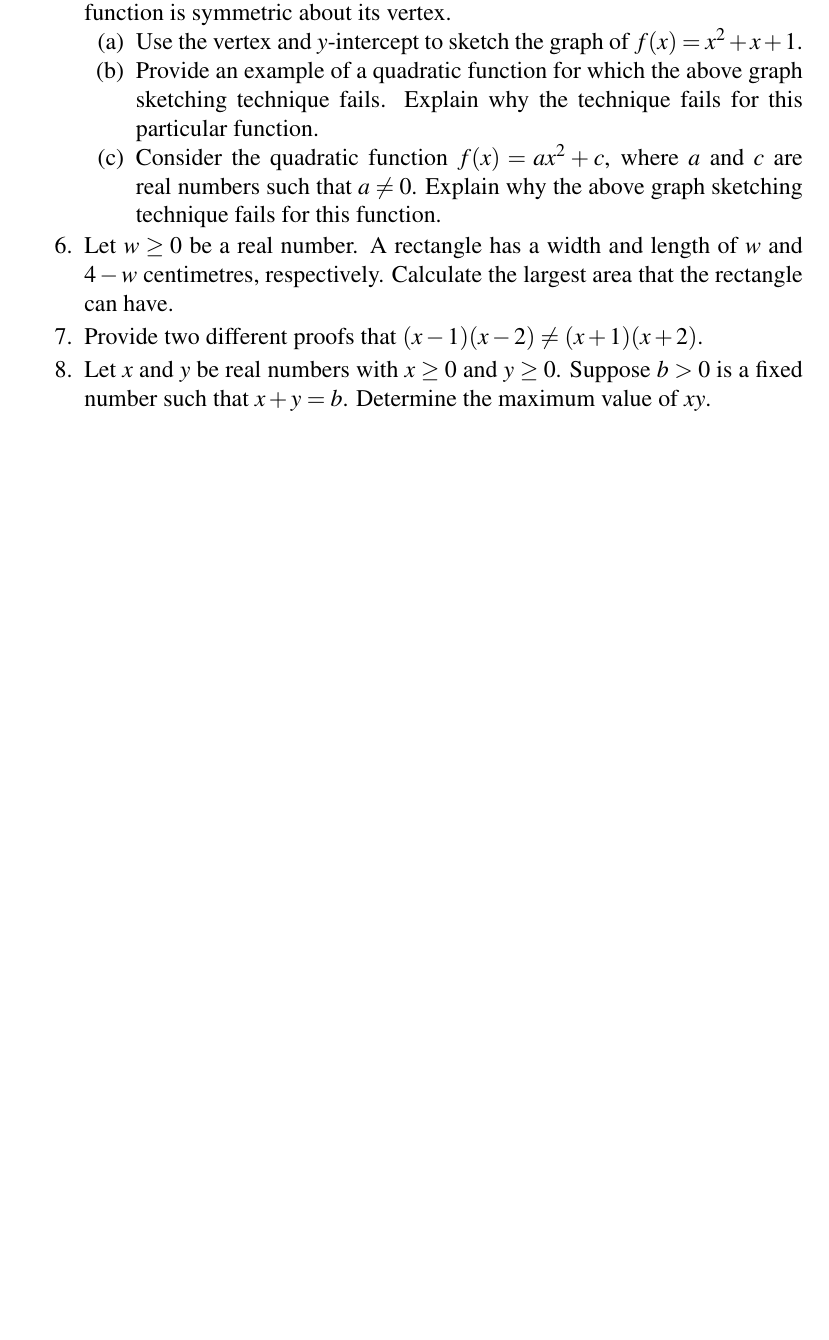
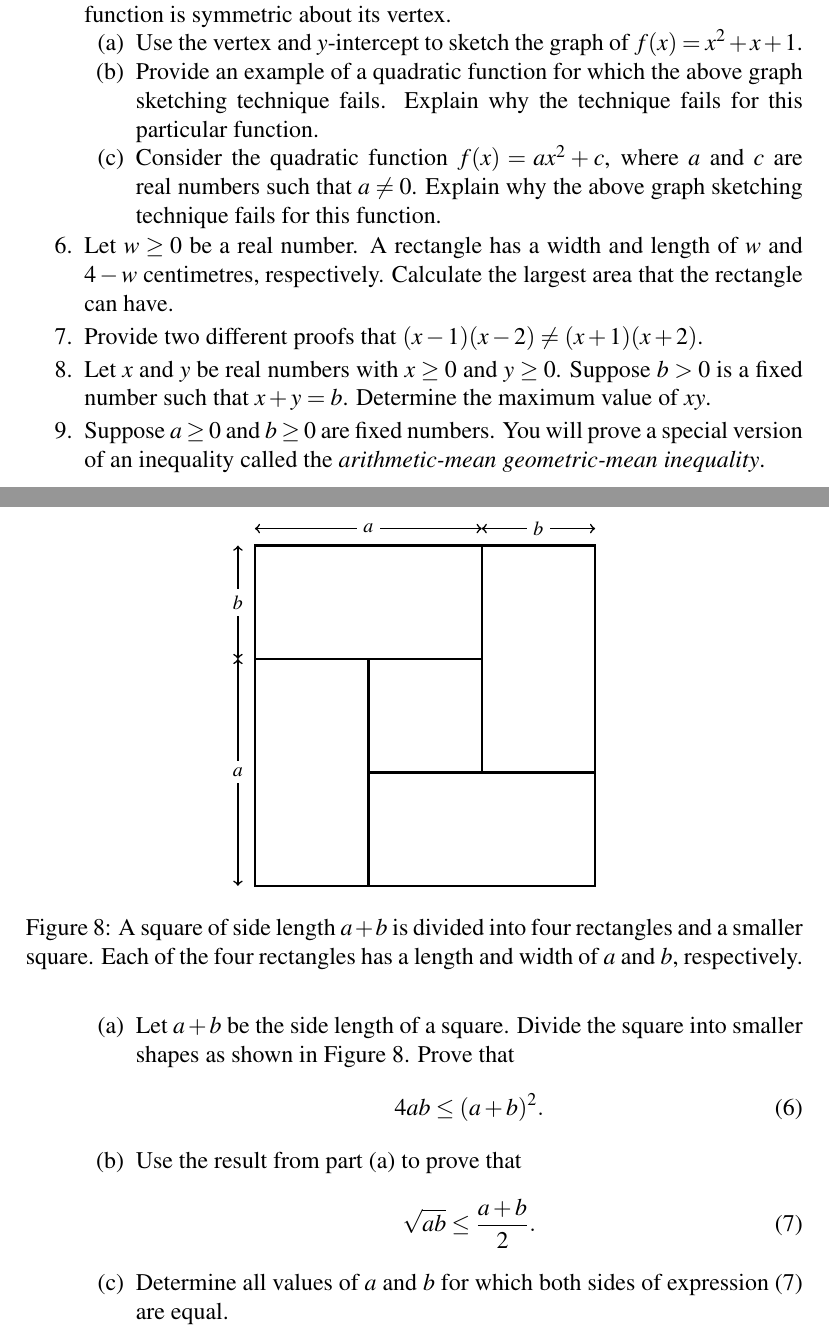
Before and after one commit to mvngu/hsnote, a LaTeX document (07_quadratic-graph.tex): part of page 11 of 11 before the commit and two parts of pages 11 and 12 of 12 after it, the two joined at a grey line, cut so that both start at the same text, the shorter picture padded with empty space. Compiled offline with pdfLaTeX.

Commit message:
A problem and its solution.

```diff
--- a/07_quadratic-graph.tex
+++ b/07_quadratic-graph.tex
@@ -1938,3 +1938,52 @@ $b > 0$.  Therefore the quadratic function $f(x)$ has a maximum value
 of $b^2 / 4$, which occurs when $x = b / 2$.
 \end{solution}
 }{}
+
+\begin{figure}[!htbp]
+\centering
+\includegraphics[scale=1]{image/07/arithmetic-geometric-inequality.pdf}
+\caption{%%
+  A square of side length $a + b$ is divided into four rectangles and
+  a smaller square.  Each of the four rectangles has a length and
+  width of $a$ and $b$, respectively.
+}
+\label{fig:arithmetic_mean_geometric_mean_inequality}
+\end{figure}
+
+\item Suppose $a \geq 0$ and $b \geq 0$ are fixed numbers.  You will
+  prove a special version of an inequality called the
+  \emph{arithmetic-mean geometric-mean inequality}.
+  %%
+  \begin{packedenum}
+  \item\label{subprob:AMGM_geometry}
+    Let $a + b$ be the side length of a square.  Divide the square
+    into smaller shapes as shown in
+    \Figure{fig:arithmetic_mean_geometric_mean_inequality}.  Prove
+    that
+    %%
+    \begin{equation}
+    \label{eqn:AMGM_geometry}
+    4ab
+    \leq
+    (a + b)^2.
+    \end{equation}
+
+  \item\label{subprob:AMGM_inequality}
+    Use the result from \Part{subprob:AMGM_geometry} to prove that
+    %%
+    \begin{equation}
+    \label{eqn:AMGM_inequality}
+    \sqrt{ab}
+    \leq
+    \frac{a + b}{2}.
+    \end{equation}
+
+  \item\label{subprob:AMGM_equality}
+    Determine all values of $a$ and $b$ for which both sides of
+    \Expression{eqn:AMGM_inequality} are equal.
+  \end{packedenum}
+\ifbool{showSolution}{
+\begin{solution}
+\solutionpart{subprob:AMGM_geometry}
+First, you calculate the area of the larger square.  From
+\Figure{fig:arithmetic_mean_geometric_mean_inequality} you know that
@@ -1940,0 +1995 @@ of $b^2 / 4$, which occurs when $x = b / 2$.
+and width of $a$ and $b$, respectively, so each rectangle has an area
@@ -1940,0 +2001 @@ of $b^2 / 4$, which occurs when $x = b / 2$.
+4ab.
@@ -1940,0 +2013 @@ of $b^2 / 4$, which occurs when $x = b / 2$.
+\end{packedenumeral}
@@ -1940,0 +2021 @@ of $b^2 / 4$, which occurs when $x = b / 2$.
+have the inequality $4ab \leq (a + b)^2$.
@@ -1940,0 +2030,3 @@ of $b^2 / 4$, which occurs when $x = b / 2$.
+\sqrt{4ab}
+\leq
+a + b.
@@ -1941,3 +2038,80 @@ of $b^2 / 4$, which occurs when $x = b / 2$.
+\sqrt{ab}
+\leq
+\frac{a + b}{2}
+\]
+which is the same as \Inequality{eqn:AMGM_inequality}.
+
+\solutionpart{subprob:AMGM_equality}
+You have four cases to consider:
+%%
+\begin{packedenumeral}
+\item $a = 0$ and $b = 0$;
+
+\item $a = 0$ and $b > 0$;
+
+\item $a > 0$ and $b = 0$;
+
+\item $a > 0$ and $b > 0$.
+\end{packedenumeral}
+%%
+If $a = 0$ and $b = 0$, then \Inequality{eqn:AMGM_inequality} becomes
+\[
+\sqrt{0 \times 0}
+\leq
+\frac{0 + 0}{0}
+\]
+which simplifies to $0 \leq 0$.  Thus both sides of
+\Inequality{eqn:AMGM_inequality} are the same when $a = b = 0$.
+
+If $a = 0$ and $b > 0$, then \Inequality{eqn:AMGM_inequality} can be
+written as
+\[
+\sqrt{0 \times b}
+\leq
+\frac{0 + b}{2}
+\]
+which simplifies to $0 \leq \frac{b}{2}$.  Since $b > 0$, then you
+have $0 < \frac{b}{2}$.
+
+If $a > 0$ and $b = 0$, then \Inequality{eqn:AMGM_inequality} can be
+written as
+\[
+\sqrt{a \times 0}
+\leq
+\frac{a + 0}{2}
+\]
+which simplifies to $0 \leq \frac{a}{2}$.  Since $a > 0$, then you
+have $0 < \frac{a}{2}$.  In other words, if exactly one of $a$ and $b$
+is zero, then both sides of \Inequality{eqn:AMGM_inequality} are not
+the same.
+
+Finally, suppose that $a > 0$ and $b > 0$ and consider again
+\Figure{fig:arithmetic_mean_geometric_mean_inequality}.  Note that if
+$a = b$, then the area of the smaller square~(at the centre of the
+larger square) is zero.  In that case, the area of the larger square
+can be written as
+\[
+(a + b)^2
+=
+(a + a)^2
+=
+(2a)^2
+=
+4a^2.
+\]
+The length and width of each rectangle are now the same, i.e.~$a$.
+Each of the four rectangles has an area of $a^2$.  The total area of
+the four rectangles is
+\[
+a^2 + a^2 + a^2 + a^2
+=
+4a^2
+\]
+which is the same as the area of the larger square.  Therefore if
+$a = b$, then both sides of \Inequality{eqn:AMGM_inequality} are the
+same.
+\end{solution}
+}{}
 \end{problem}
 
 \end{document}
```
Also changed, not shown: image/07/arithmetic-geometric-inequality.tex (added, +61 -0 lines), image/07/arithmetic-geometric-inequality.pdf (added), 07_quadratic-graph.tex (41 more changed lines).
